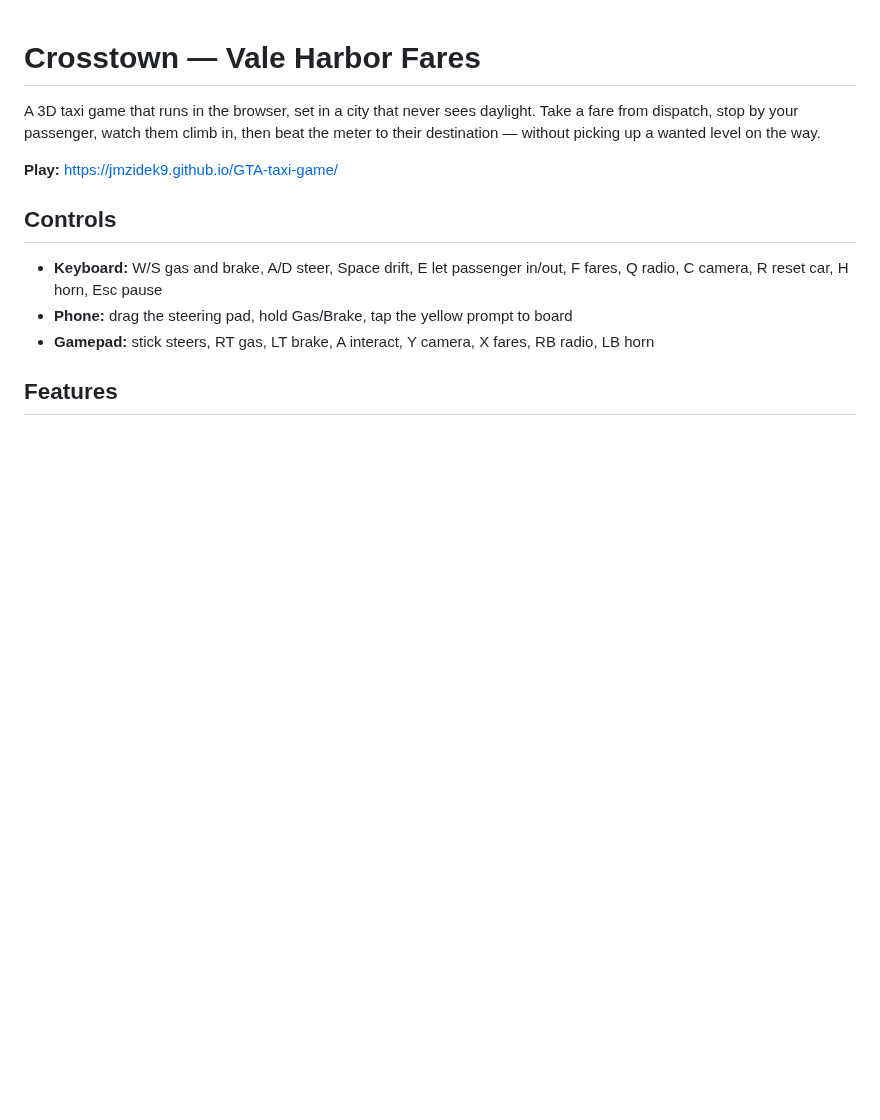
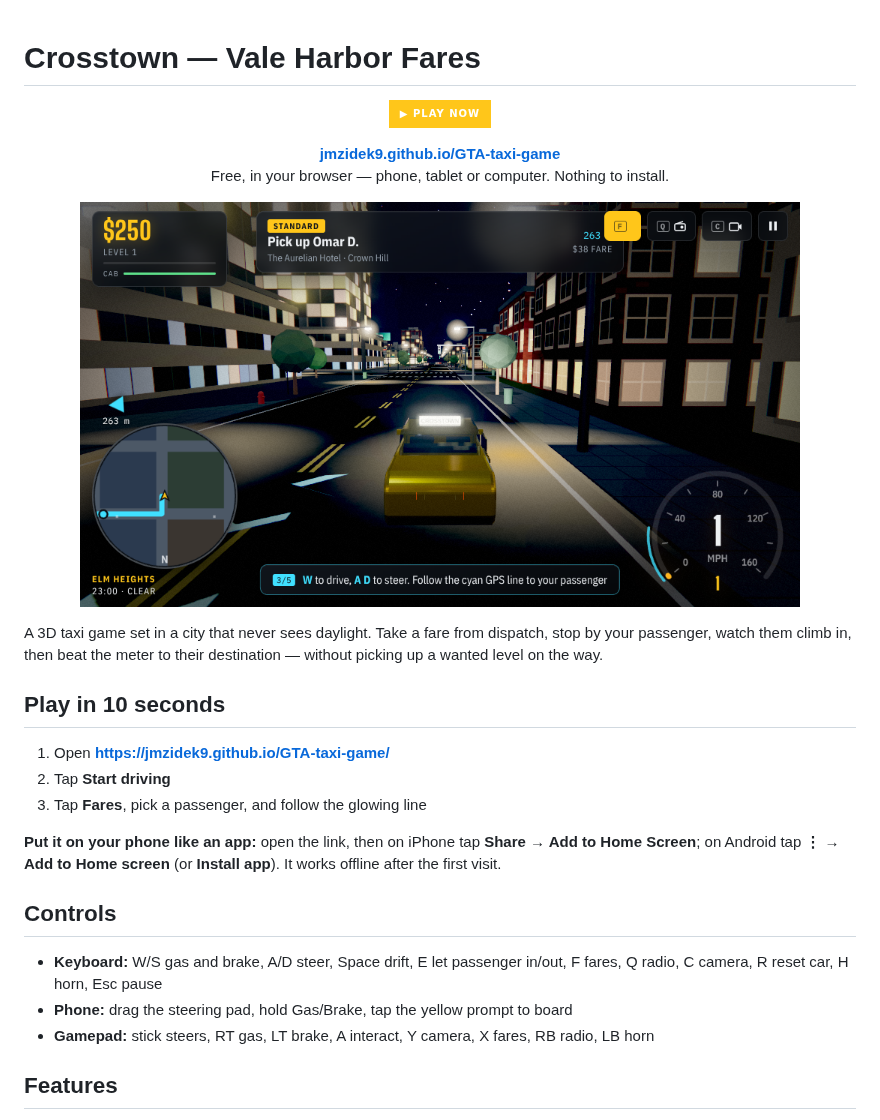
Before and after one commit to jmzidek9/GTA-taxi-game, a Markdown page: README.md, the part around one of its changes. GitHub-like rendering; pictures changed too: media/screenshot-night.png (added); badges without logos; blank space fills up the shorter version.

Commit message:
README: big Play button, screenshots and a quick start
Co-Authored-By: Claude Opus 5.5 <noreply@anthropic.com>
Claude-Session: https://claude.ai/code/session_01KCmmkjdb9ToxK6Ho1GZbKk

```diff
--- a/README.md
+++ b/README.md
@@ -1,8 +1,21 @@
 # Crosstown — Vale Harbor Fares
 
-A 3D taxi game that runs in the browser, set in a city that never sees daylight. Take a fare from dispatch, stop by your passenger, watch them climb in, then beat the meter to their destination — without picking up a wanted level on the way.
+<p align="center">
+  <a href="https://jmzidek9.github.io/GTA-taxi-game/"><img src="https://img.shields.io/badge/%E2%96%B6%20PLAY%20NOW-ffc61a?style=for-the-badge&labelColor=0b0f14&color=ffc61a" alt="Play now" height="56"></a>
+</p>
 
-**Play:** https://jmzidek9.github.io/GTA-taxi-game/
+<p align="center"><b><a href="https://jmzidek9.github.io/GTA-taxi-game/">jmzidek9.github.io/GTA-taxi-game</a></b><br>Free, in your browser — phone, tablet or computer. Nothing to install.</p>
+
+<p align="center"><a href="https://jmzidek9.github.io/GTA-taxi-game/"><img src="media/screenshot-night.png" alt="Driving the taxi down a night street with the HUD, minimap and speedometer" width="720"></a></p>
+
+A 3D taxi game set in a city that never sees daylight. Take a fare from dispatch, stop by your passenger, watch them climb in, then beat the meter to their destination — without picking up a wanted level on the way.
+
+## Play in 10 seconds
+1. Open **https://jmzidek9.github.io/GTA-taxi-game/**
+2. Tap **Start driving**
+3. Tap **Fares**, pick a passenger, and follow the glowing line
+
+**Put it on your phone like an app:** open the link, then on iPhone tap **Share → Add to Home Screen**; on Android tap **⋮ → Add to Home screen** (or **Install app**). It works offline after the first visit.
 
 ## Controls
 - **Keyboard:** W/S gas and brake, A/D steer, Space drift, E let passenger in/out, F fares, Q radio, C camera, R reset car, H horn, Esc pause
```
Also changed, not shown: other parts of README.md (+2 -0 lines), media/screenshot-rain.png (added).
